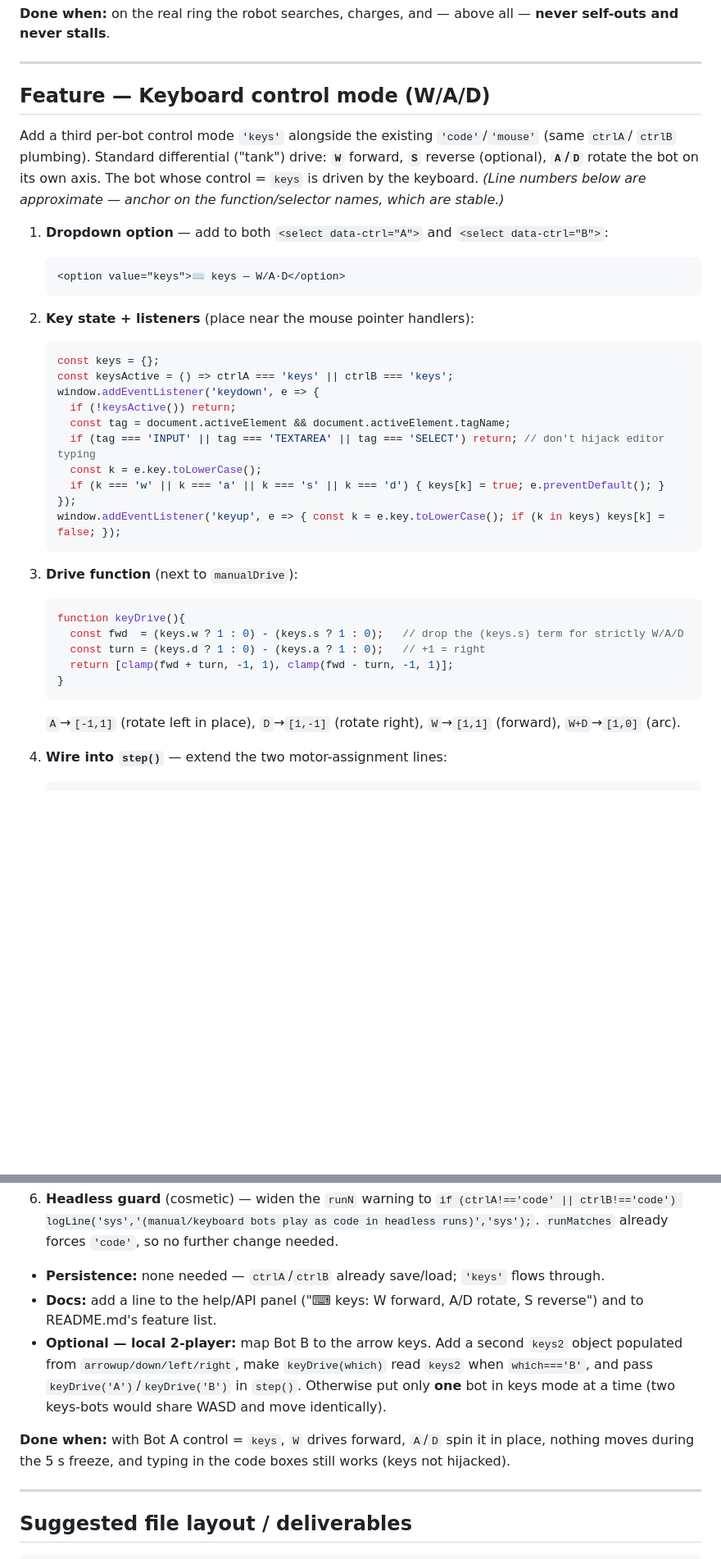
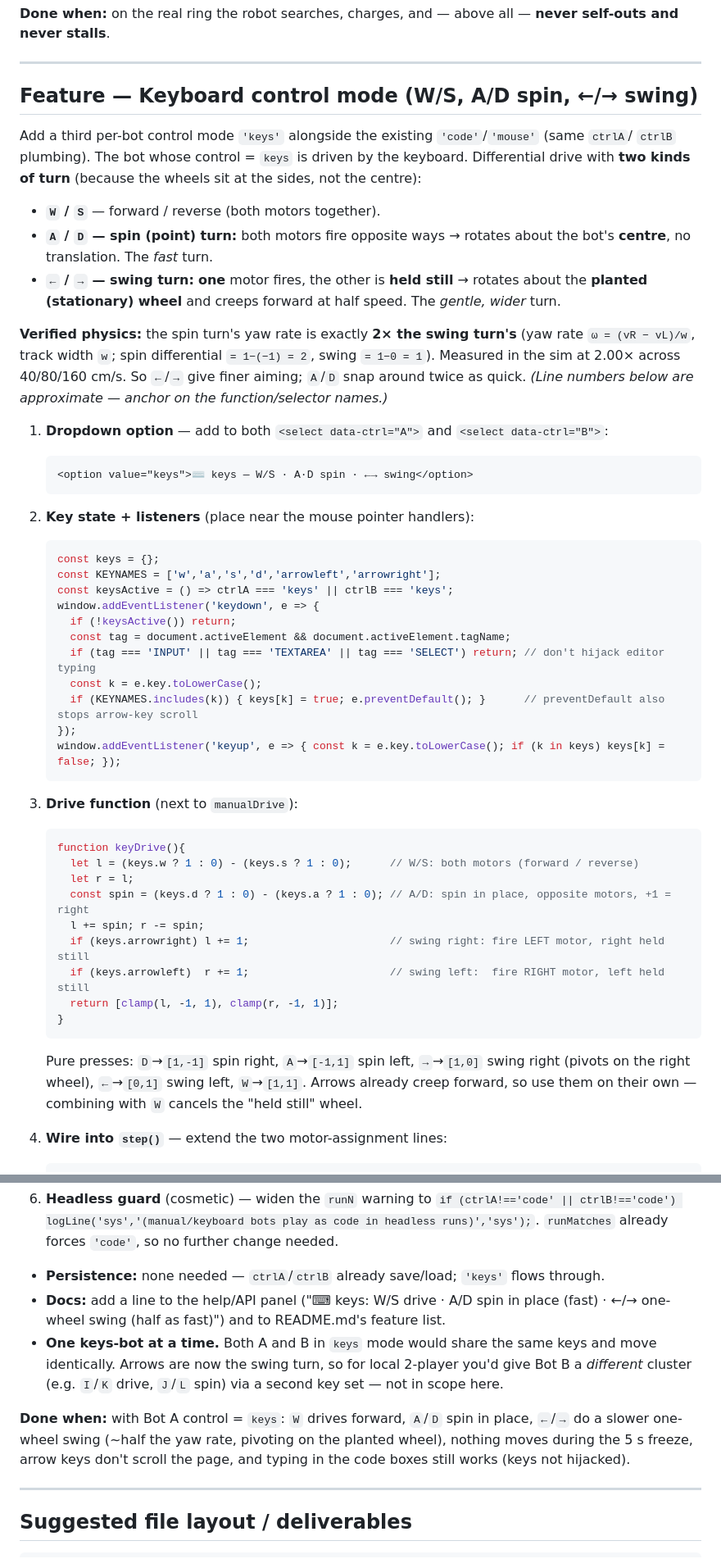
Before and after one commit to c888michael-sys/sumobot, a Markdown page: PLAN.md, 2 parts joined by grey strips. Shown at 82% size. Drawn GitHub-style; blank space fills up the shorter version.

Commit message:
Plan: keyboard mode — two turn types (A/D spin vs arrow swing) + verified physics
A/D = spin in place (both motors opposite, pivots about centre); left/right arrows = one-wheel swing turn (one motor fires, other held still, pivots about the planted wheel + creeps forward). Verified in-sim: spin yaw rate is exactly 2x the swing's (omega=(vR-vL)/w; differential 2 vs 1), 2.00x at 40/80/160 cm/s. Updated keyDrive, listeners (capture arrows + preventDefault scroll), dropdown label, docs, and done-when check.

Co-Authored-By: Claude Opus 4.8 <noreply@anthropic.com>

````diff
--- a/PLAN.md
+++ b/PLAN.md
@@ -243,28 +243,39 @@ never stalls**.
 
 ---
 
-## Feature — Keyboard control mode (W/A/D)
+## Feature — Keyboard control mode (W/S, A/D spin, ←/→ swing)
 
 Add a third per-bot control mode `'keys'` alongside the existing `'code'`/`'mouse'` (same `ctrlA`/
-`ctrlB` plumbing). Standard differential ("tank") drive: **`W`** forward, **`S`** reverse (optional),
-**`A`/`D`** rotate the bot on its own axis. The bot whose control = `keys` is driven by the keyboard.
-*(Line numbers below are approximate — anchor on the function/selector names, which are stable.)*
+`ctrlB` plumbing). The bot whose control = `keys` is driven by the keyboard. Differential drive with
+**two kinds of turn** (because the wheels sit at the sides, not the centre):
+
+- **`W` / `S`** — forward / reverse (both motors together).
+- **`A` / `D` — spin (point) turn:** both motors fire opposite ways → rotates about the bot's
+  **centre**, no translation. The *fast* turn.
+- **`←` / `→` — swing turn:** **one** motor fires, the other is **held still** → rotates about the
+  **planted (stationary) wheel** and creeps forward at half speed. The *gentle, wider* turn.
+
+**Verified physics:** the spin turn's yaw rate is exactly **2× the swing turn's** (yaw rate
+`ω = (vR − vL)/w`, track width `w`; spin differential `= 1−(−1) = 2`, swing `= 1−0 = 1`). Measured in
+the sim at 2.00× across 40/80/160 cm/s. So `←`/`→` give finer aiming; `A`/`D` snap around twice as
+quick. *(Line numbers below are approximate — anchor on the function/selector names.)*
 
 1. **Dropdown option** — add to both `<select data-ctrl="A">` and `<select data-ctrl="B">`:
    ```html
-   <option value="keys">⌨ keys — W/A·D</option>
+   <option value="keys">⌨ keys — W/S · A·D spin · ←→ swing</option>
    ```
 
 2. **Key state + listeners** (place near the mouse pointer handlers):
    ```js
    const keys = {};
+   const KEYNAMES = ['w','a','s','d','arrowleft','arrowright'];
    const keysActive = () => ctrlA === 'keys' || ctrlB === 'keys';
    window.addEventListener('keydown', e => {
      if (!keysActive()) return;
      const tag = document.activeElement && document.activeElement.tagName;
      if (tag === 'INPUT' || tag === 'TEXTAREA' || tag === 'SELECT') return; // don't hijack editor typing
      const k = e.key.toLowerCase();
-     if (k === 'w' || k === 'a' || k === 's' || k === 'd') { keys[k] = true; e.preventDefault(); }
+     if (KEYNAMES.includes(k)) { keys[k] = true; e.preventDefault(); }      // preventDefault also stops arrow-key scroll
    });
    window.addEventListener('keyup', e => { const k = e.key.toLowerCase(); if (k in keys) keys[k] = false; });
    ```
@@ -272,12 +283,18 @@ Add a third per-bot control mode `'keys'` alongside the existing `'code'`/`'mous
 3. **Drive function** (next to `manualDrive`):
    ```js
    function keyDrive(){
-     const fwd  = (keys.w ? 1 : 0) - (keys.s ? 1 : 0);   // drop the (keys.s) term for strictly W/A/D
-     const turn = (keys.d ? 1 : 0) - (keys.a ? 1 : 0);   // +1 = right
-     return [clamp(fwd + turn, -1, 1), clamp(fwd - turn, -1, 1)];
+     let l = (keys.w ? 1 : 0) - (keys.s ? 1 : 0);      // W/S: both motors (forward / reverse)
+     let r = l;
+     const spin = (keys.d ? 1 : 0) - (keys.a ? 1 : 0); // A/D: spin in place, opposite motors, +1 = right
+     l += spin; r -= spin;
+     if (keys.arrowright) l += 1;                      // swing right: fire LEFT motor, right held still
+     if (keys.arrowleft)  r += 1;                      // swing left:  fire RIGHT motor, left held still
+     return [clamp(l, -1, 1), clamp(r, -1, 1)];
    }
    ```
-   `A`→`[-1,1]` (rotate left in place), `D`→`[1,-1]` (rotate right), `W`→`[1,1]` (forward), `W+D`→`[1,0]` (arc).
+   Pure presses: `D`→`[1,-1]` spin right, `A`→`[-1,1]` spin left, `→`→`[1,0]` swing right (pivots on the
+   right wheel), `←`→`[0,1]` swing left, `W`→`[1,1]`. Arrows already creep forward, so use them on their
+   own — combining with `W` cancels the "held still" wheel.
 
 4. **Wire into `step()`** — extend the two motor-assignment lines:
    ```js
@@ -298,15 +315,16 @@ Add a third per-bot control mode `'keys'` alongside the existing `'code'`/`'mous
    `runMatches` already forces `'code'`, so no further change needed.
 
 - **Persistence:** none needed — `ctrlA`/`ctrlB` already save/load; `'keys'` flows through.
-- **Docs:** add a line to the help/API panel ("⌨ keys: W forward, A/D rotate, S reverse") and to
-  README.md's feature list.
-- **Optional — local 2-player:** map Bot B to the arrow keys. Add a second `keys2` object populated
-  from `arrowup/down/left/right`, make `keyDrive(which)` read `keys2` when `which==='B'`, and pass
-  `keyDrive('A')`/`keyDrive('B')` in `step()`. Otherwise put only **one** bot in keys mode at a time
-  (two keys-bots would share WASD and move identically).
+- **Docs:** add a line to the help/API panel ("⌨ keys: W/S drive · A/D spin in place (fast) · ←/→
+  one-wheel swing (half as fast)") and to README.md's feature list.
+- **One keys-bot at a time.** Both A and B in `keys` mode would share the same keys and move
+  identically. Arrows are now the swing turn, so for local 2-player you'd give Bot B a *different*
+  cluster (e.g. `I`/`K` drive, `J`/`L` spin) via a second key set — not in scope here.
 
-**Done when:** with Bot A control = `keys`, `W` drives forward, `A`/`D` spin it in place, nothing
-moves during the 5 s freeze, and typing in the code boxes still works (keys not hijacked).
+**Done when:** with Bot A control = `keys`: `W` drives forward, `A`/`D` spin in place, `←`/`→` do a
+slower one-wheel swing (~half the yaw rate, pivoting on the planted wheel), nothing moves during the
+5 s freeze, arrow keys don't scroll the page, and typing in the code boxes still works (keys not
+hijacked).
 
 ---
 
````
